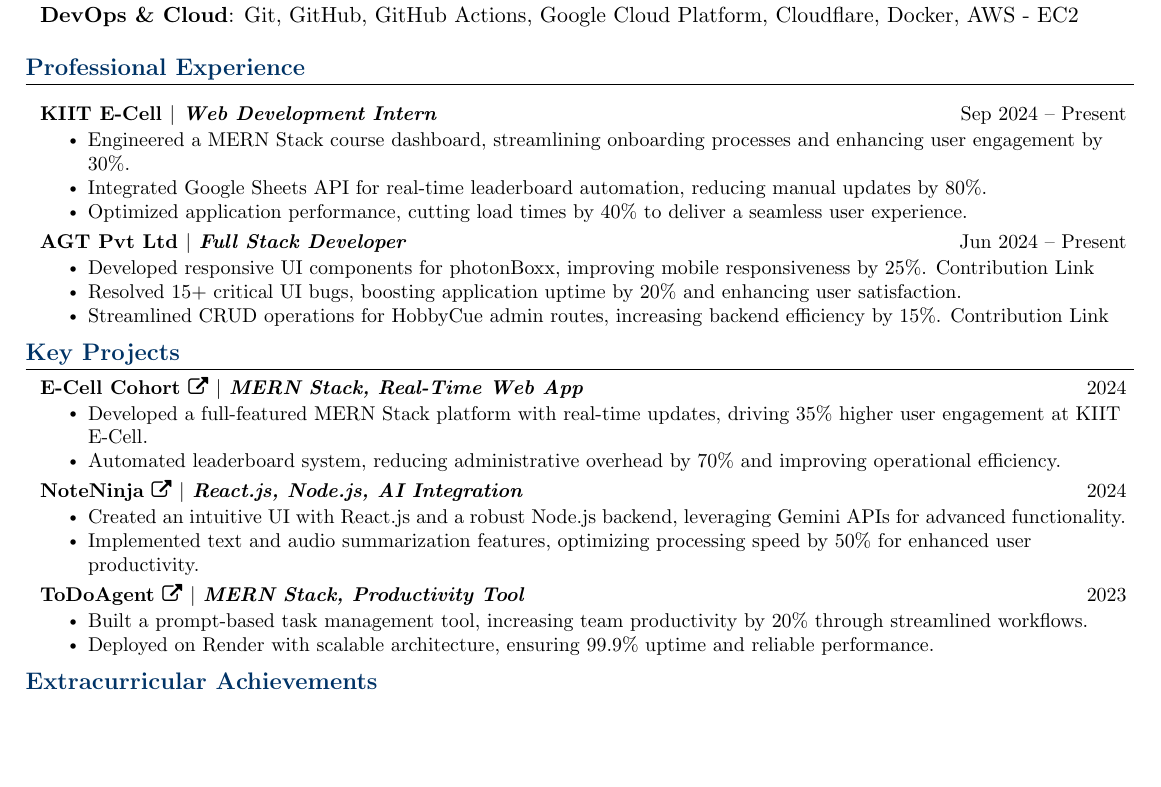
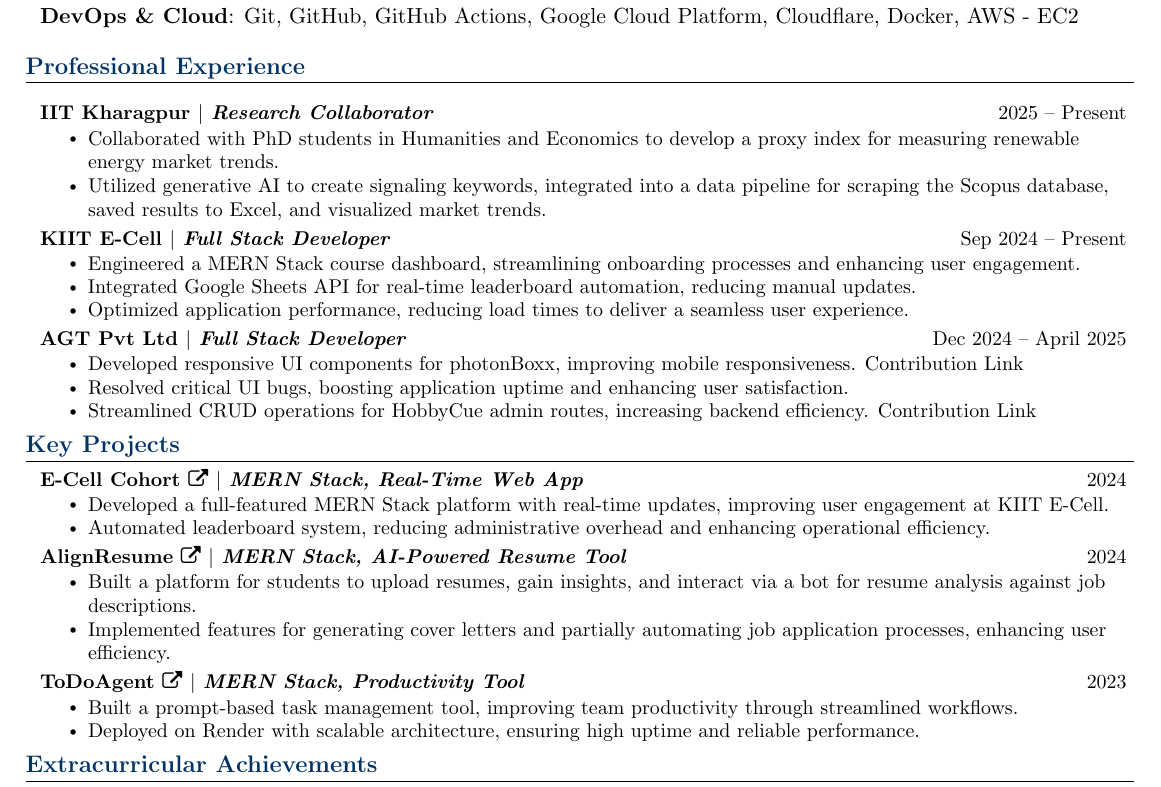
Before and after one commit to Suuraw/resume, a LaTeX CV (resume.tex): part of the page, cut so that both start at the same text, the shorter picture padded with empty space. Compiled offline with pdfLaTeX.

Commit message:
update experience and project section

```diff
--- a/resume.tex
+++ b/resume.tex
@@ -112,18 +112,24 @@
 \section{Professional Experience}
 \vspace{6pt}
 \resumeSubHeadingListStart
-  \resumeProjectHeading{\textbf{KIIT E-Cell} $|$ \emph{Web Development Intern}}{Sep 2024 -- Present}
+  \resumeProjectHeading{\textbf{IIT Kharagpur} $|$ \emph{Research Collaborator}}{2025 -- Present}
   \resumeItemListStart
-    \resumeItem{Engineered a MERN Stack course dashboard, streamlining onboarding processes and enhancing user engagement by 30\%.}
-    \resumeItem{Integrated Google Sheets API for real-time leaderboard automation, reducing manual updates by 80\%.}
-    \resumeItem{Optimized application performance, cutting load times by 40\% to deliver a seamless user experience.}
+    \resumeItem{Collaborated with PhD students in Humanities and Economics to develop a proxy index for measuring renewable energy market trends.}
+    \resumeItem{Utilized generative AI to create signaling keywords, integrated into a data pipeline for scraping the Scopus database, saved results to Excel, and visualized market trends.}
   \resumeItemListEnd
 
-  \resumeProjectHeading{\textbf{AGT Pvt Ltd} $|$ \emph{Full Stack Developer}}{Jun 2024 -- Present}
+  \resumeProjectHeading{\textbf{KIIT E-Cell} $|$ \emph{Full Stack Developer}}{Sep 2024 -- Present}
   \resumeItemListStart
-    \resumeItem{Developed responsive UI components for photonBoxx, improving mobile responsiveness by 25\%. \href{https://sujays-organization-1.gitbook.io/photonboxx-contribution/}{Contribution Link}}
-    \resumeItem{Resolved 15+ critical UI bugs, boosting application uptime by 20\% and enhancing user satisfaction.}
-    \resumeItem{Streamlined CRUD operations for HobbyCue admin routes, increasing backend efficiency by 15\%. \href{https://sujays-organization-1.gitbook.io/untitled/}{Contribution Link}}
+    \resumeItem{Engineered a MERN Stack course dashboard, streamlining onboarding processes and enhancing user engagement.}
+    \resumeItem{Integrated Google Sheets API for real-time leaderboard automation, reducing manual updates.}
+    \resumeItem{Optimized application performance, reducing load times to deliver a seamless user experience.}
+  \resumeItemListEnd
+
+  \resumeProjectHeading{\textbf{AGT Pvt Ltd} $|$ \emph{Full Stack Developer}}{Dec 2024 -- April 2025}
+  \resumeItemListStart
+    \resumeItem{Developed responsive UI components for photonBoxx, improving mobile responsiveness. \href{https://sujays-organization-1.gitbook.io/photonboxx-contribution/}{Contribution Link}}
+    \resumeItem{Resolved critical UI bugs, boosting application uptime and enhancing user satisfaction.}
+    \resumeItem{Streamlined CRUD operations for HobbyCue admin routes, increasing backend efficiency. \href{https://sujays-organization-1.gitbook.io/untitled/}{Contribution Link}}
   \resumeItemListEnd
 \resumeSubHeadingListEnd
 
@@ -132,20 +138,20 @@
 \resumeSubHeadingListStart
   \resumeProjectHeading{\textbf{\href{https://ecohort.vercel.app}{E-Cell Cohort \faExternalLink}} $|$ \emph{MERN Stack, Real-Time Web App}}{2024}
   \resumeItemListStart
-    \resumeItem{Developed a full-featured MERN Stack platform with real-time updates, driving 35\% higher user engagement at KIIT E-Cell.}
-    \resumeItem{Automated leaderboard system, reducing administrative overhead by 70\% and improving operational efficiency.}
+    \resumeItem{Developed a full-featured MERN Stack platform with real-time updates, improving user engagement at KIIT E-Cell.}
+    \resumeItem{Automated leaderboard system, reducing administrative overhead and enhancing operational efficiency.}
   \resumeItemListEnd
 
-  \resumeProjectHeading{\textbf{\href{https://note-audio-ninja.vercel.app}{NoteNinja \faExternalLink}} $|$ \emph{React.js, Node.js, AI Integration}}{2024}
+  \resumeProjectHeading{\textbf{\href{https://apply-smart-kappa.vercel.app}{AlignResume \faExternalLink}} $|$ \emph{MERN Stack, AI-Powered Resume Tool}}{2024}
   \resumeItemListStart
-    \resumeItem{Created an intuitive UI with React.js and a robust Node.js backend, leveraging Gemini APIs for advanced functionality.}
-    \resumeItem{Implemented text and audio summarization features, optimizing processing speed by 50\% for enhanced user productivity.}
+    \resumeItem{Built a platform for students to upload resumes, gain insights, and interact via a bot for resume analysis against job descriptions.}
+    \resumeItem{Implemented features for generating cover letters and partially automating job application processes, enhancing user efficiency.}
   \resumeItemListEnd
 
   \resumeProjectHeading{\textbf{\href{https://todoagent.vercel.app}{ToDoAgent \faExternalLink}} $|$ \emph{MERN Stack, Productivity Tool}}{2023}
   \resumeItemListStart
-    \resumeItem{Built a prompt-based task management tool, increasing team productivity by 20\% through streamlined workflows.}
-    \resumeItem{Deployed on Render with scalable architecture, ensuring 99.9\% uptime and reliable performance.}
+    \resumeItem{Built a prompt-based task management tool, improving team productivity through streamlined workflows.}
+    \resumeItem{Deployed on Render with scalable architecture, ensuring high uptime and reliable performance.}
   \resumeItemListEnd
 \resumeSubHeadingListEnd
 
```
